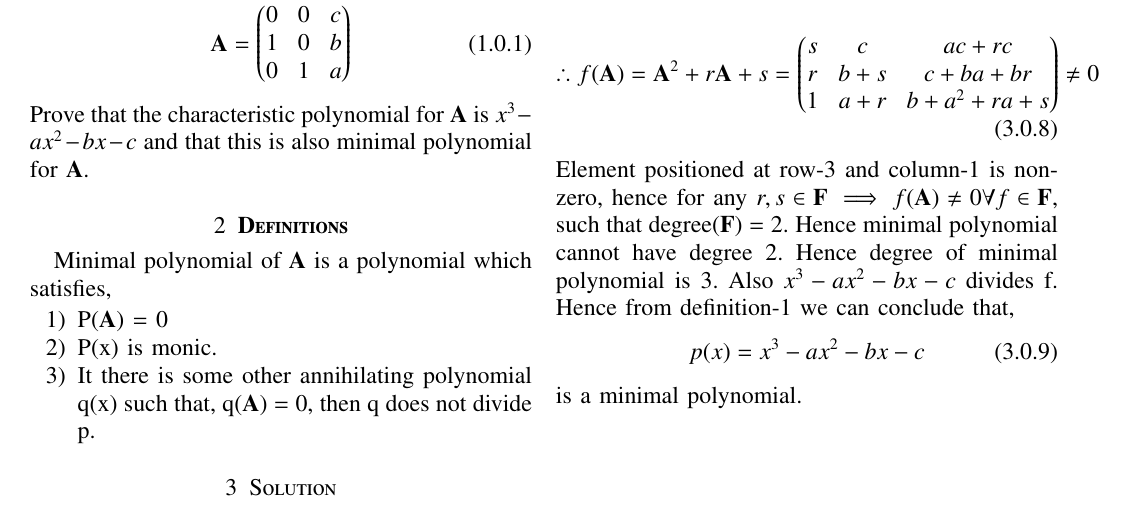
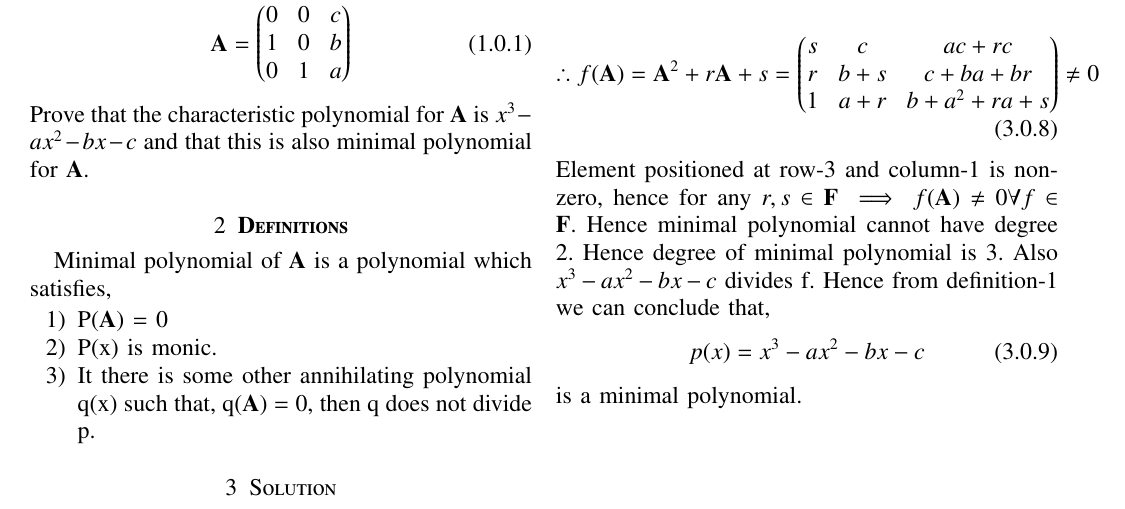
Before and after one commit to ankuraditya13/EE5609-Assignment18, a LaTeX problem sheet (Assignment_18.tex): part of page 1 of 2, cut so that both start at the same text. Compiled offline with pdfLaTeX.

Commit message:
Add files via upload

```diff
--- a/Assignment_18.tex
+++ b/Assignment_18.tex
@@ -177,7 +177,7 @@ f(\vec{A}) = \vec{A}^2+r\vec{A}+s
 \therefore f(\vec{A}) = \vec{A}^2+r\vec{A}+s = \myvec{s&c&ac+rc\\r&b+s&c+ba+br\\1&a+r&b+a^2+ra+s} \neq 0
 \label{fa}
 \end{align}
-Element positioned at row-3 and column-1 is non-zero, hence for any $r,s \in \vec{F} \implies f(\vec{A})\neq 0 \forall f \in \vec{F}$, such that degree($\vec{F}$) = 2. Hence minimal polynomial cannot have degree 2. Hence degree of minimal polynomial is 3. Also $x^3-ax^2-bx-c$ divides f. Hence from definition-1 we can conclude that,
+Element positioned at row-3 and column-1 is non-zero, hence for any $r,s \in \vec{F} \implies f(\vec{A})\neq 0  \forall f \in \vec{F}$. Hence minimal polynomial cannot have degree 2. Hence degree of minimal polynomial is 3. Also $x^3-ax^2-bx-c$ divides f. Hence from definition-1 we can conclude that,
 \begin{align}
 p(x) = x^3-ax^2-bx-c
 \end{align}
```
Also changed, not shown: Assignment_18.pdf.
